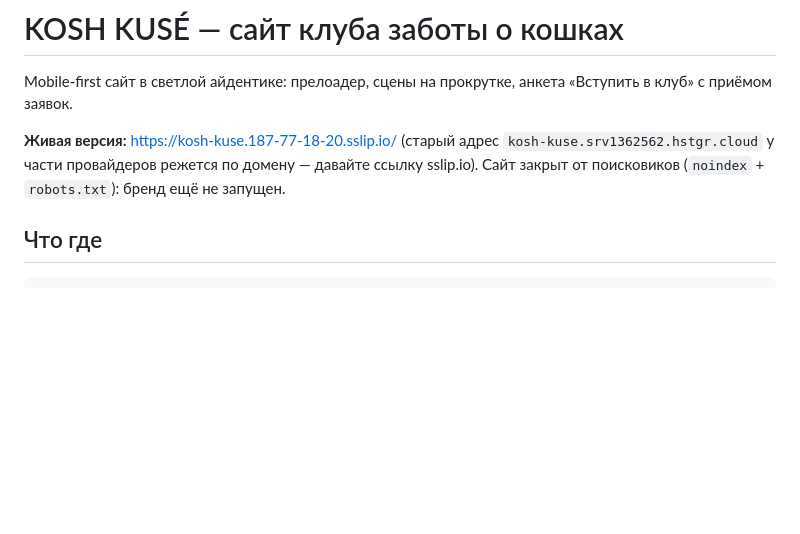
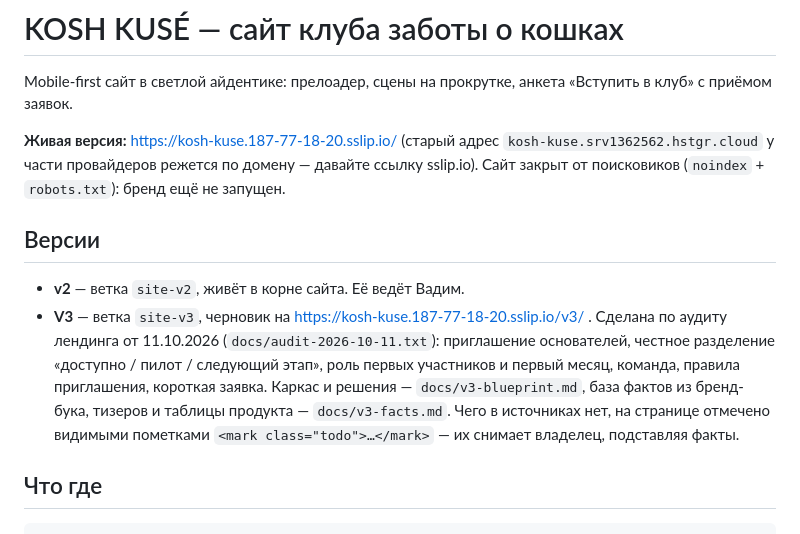
Before and after one commit to dmt29yt2043-debug/KoshKuseDraftLanding, a Markdown page: README.md, the part around the change. Rendered like a GitHub page; blank space fills up the shorter version.

Commit message:
README: версии v2 и V3
Co-Authored-By: Claude Fable 5.1 <noreply@anthropic.com>

```diff
--- a/README.md
+++ b/README.md
@@ -5,6 +5,15 @@ Mobile-first сайт в светлой айдентике: прелоадер,
 **Живая версия:** https://kosh-kuse.187-77-18-20.sslip.io/
 (старый адрес `kosh-kuse.srv1362562.hstgr.cloud` у части провайдеров режется по домену — давайте ссылку sslip.io).
 Сайт закрыт от поисковиков (`noindex` + `robots.txt`): бренд ещё не запущен.
+
+## Версии
+
+- **v2** — ветка `site-v2`, живёт в корне сайта. Её ведёт Вадим.
+- **V3** — ветка `site-v3`, черновик на https://kosh-kuse.187-77-18-20.sslip.io/v3/ . Сделана по аудиту лендинга от 11.10.2026
+  (`docs/audit-2026-10-11.txt`): приглашение основателей, честное разделение «доступно / пилот / следующий этап»,
+  роль первых участников и первый месяц, команда, правила приглашения, короткая заявка. Каркас и решения — `docs/v3-blueprint.md`,
+  база фактов из бренд-бука, тизеров и таблицы продукта — `docs/v3-facts.md`. Чего в источниках нет, на странице отмечено
+  видимыми пометками `<mark class="todo">…</mark>` — их снимает владелец, подставляя факты.
 
 ## Что где
 
```
